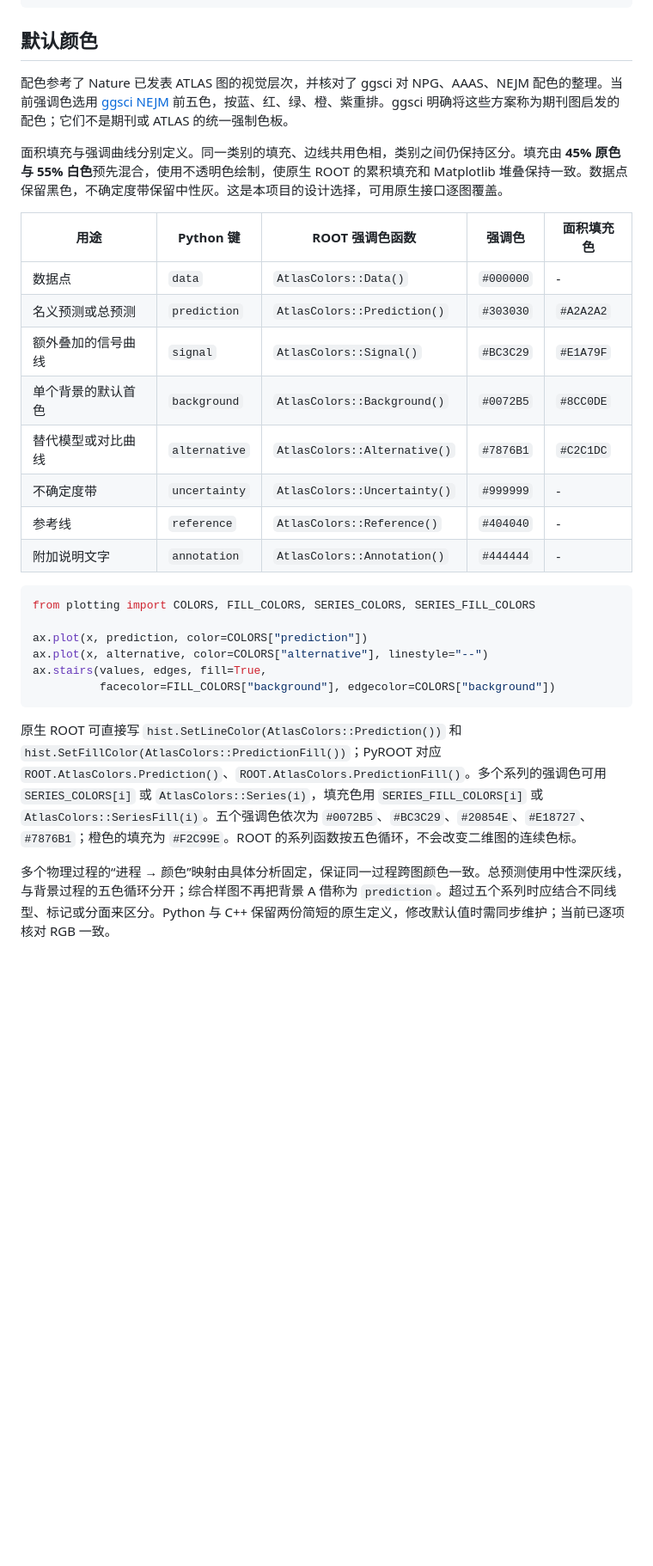
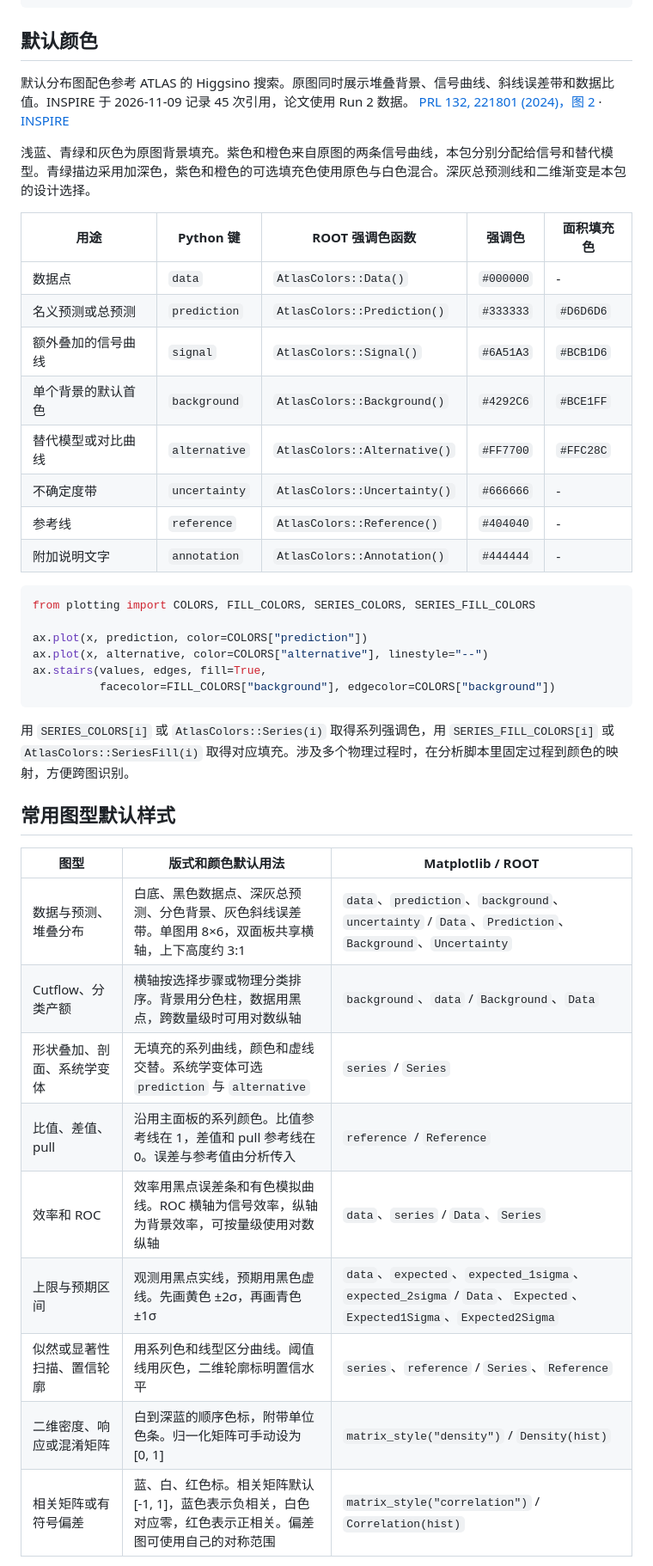
Before and after one commit to chanfeee/analysis-atlas-style, a Markdown page: README.md, the part around one of its changes. Shown at 86% size. GitHub-like rendering; blank space fills up the shorter version.

````diff
--- a/README.md
+++ b/README.md
@@ -259,18 +261,18 @@ with atlas_style(rc={"axes.labelsize": 18}):
 
 ## 默认颜色
 
-配色参考了 Nature 已发表 ATLAS 图的视觉层次，并核对了 ggsci 对 NPG、AAAS、NEJM 配色的整理。当前强调色选用 [ggsci NEJM](https://nanx.me/ggsci/reference/pal_nejm.html) 前五色，按蓝、红、绿、橙、紫重排。ggsci 明确将这些方案称为期刊图启发的配色；它们不是期刊或 ATLAS 的统一强制色板。
+默认分布图配色参考 ATLAS 的 Higgsino 搜索。原图同时展示堆叠背景、信号曲线、斜线误差带和数据比值。INSPIRE 于 2026-11-09 记录 45 次引用，论文使用 Run 2 数据。 [PRL 132, 221801 (2024)，图 2](https://arxiv.org/pdf/2401.14046#page=7) · [INSPIRE](https://inspirehep.net/literature/2751400)
 
-面积填充与强调曲线分别定义。同一类别的填充、边线共用色相，类别之间仍保持区分。填充由 **45% 原色与 55% 白色**预先混合，使用不透明色绘制，使原生 ROOT 的累积填充和 Matplotlib 堆叠保持一致。数据点保留黑色，不确定度带保留中性灰。这是本项目的设计选择，可用原生接口逐图覆盖。
+浅蓝、青绿和灰色为原图背景填充。紫色和橙色来自原图的两条信号曲线，本包分别分配给信号和替代模型。青绿描边采用加深色，紫色和橙色的可选填充色使用原色与白色混合。深灰总预测线和二维渐变是本包的设计选择。
 
 | 用途 | Python 键 | ROOT 强调色函数 | 强调色 | 面积填充色 |
 | --- | --- | --- | --- | --- |
 | 数据点 | `data` | `AtlasColors::Data()` | `#000000` | - |
-| 名义预测或总预测 | `prediction` | `AtlasColors::Prediction()` | `#303030` | `#A2A2A2` |
-| 额外叠加的信号曲线 | `signal` | `AtlasColors::Signal()` | `#BC3C29` | `#E1A79F` |
-| 单个背景的默认首色 | `background` | `AtlasColors::Background()` | `#0072B5` | `#8CC0DE` |
-| 替代模型或对比曲线 | `alternative` | `AtlasColors::Alternative()` | `#7876B1` | `#C2C1DC` |
-| 不确定度带 | `uncertainty` | `AtlasColors::Uncertainty()` | `#999999` | - |
+| 名义预测或总预测 | `prediction` | `AtlasColors::Prediction()` | `#333333` | `#D6D6D6` |
+| 额外叠加的信号曲线 | `signal` | `AtlasColors::Signal()` | `#6A51A3` | `#BCB1D6` |
+| 单个背景的默认首色 | `background` | `AtlasColors::Background()` | `#4292C6` | `#BCE1FF` |
+| 替代模型或对比曲线 | `alternative` | `AtlasColors::Alternative()` | `#FF7700` | `#FFC28C` |
+| 不确定度带 | `uncertainty` | `AtlasColors::Uncertainty()` | `#666666` | - |
 | 参考线 | `reference` | `AtlasColors::Reference()` | `#404040` | - |
 | 附加说明文字 | `annotation` | `AtlasColors::Annotation()` | `#444444` | - |
 
@@ -283,6 +285,19 @@ ax.stairs(values, edges, fill=True,
           facecolor=FILL_COLORS["background"], edgecolor=COLORS["background"])
 ```
 
-原生 ROOT 可直接写 `hist.SetLineColor(AtlasColors::Prediction())` 和 `hist.SetFillColor(AtlasColors::PredictionFill())`；PyROOT 对应 `ROOT.AtlasColors.Prediction()`、`ROOT.AtlasColors.PredictionFill()`。多个系列的强调色可用 `SERIES_COLORS[i]` 或 `AtlasColors::Series(i)`，填充色用 `SERIES_FILL_COLORS[i]` 或 `AtlasColors::SeriesFill(i)`。五个强调色依次为 `#0072B5`、`#BC3C29`、`#20854E`、`#E18727`、`#7876B1`；橙色的填充为 `#F2C99E`。ROOT 的系列函数按五色循环，不会改变二维图的连续色标。
+用 `SERIES_COLORS[i]` 或 `AtlasColors::Series(i)` 取得系列强调色，用 `SERIES_FILL_COLORS[i]` 或 `AtlasColors::SeriesFill(i)` 取得对应填充。涉及多个物理过程时，在分析脚本里固定过程到颜色的映射，方便跨图识别。
 
-多个物理过程的“进程 → 颜色”映射由具体分析固定，保证同一过程跨图颜色一致。总预测使用中性深灰线，与背景过程的五色循环分开；综合样图不再把背景 A 借称为 `prediction`。超过五个系列时应结合不同线型、标记或分面来区分。Python 与 C++ 保留两份简短的原生定义，修改默认值时需同步维护；当前已逐项核对 RGB 一致。
+## 常用图型默认样式
+
+| 图型 | 版式和颜色默认用法 | Matplotlib / ROOT |
+| --- | --- | --- |
+| 数据与预测、堆叠分布 | 白底、黑色数据点、深灰总预测、分色背景、灰色斜线误差带。单图用 8×6，双面板共享横轴，上下高度约 3:1 | `data`、`prediction`、`background`、`uncertainty` / `Data`、`Prediction`、`Background`、`Uncertainty` |
+| Cutflow、分类产额 | 横轴按选择步骤或物理分类排序。背景用分色柱，数据用黑点，跨数量级时可用对数纵轴 | `background`、`data` / `Background`、`Data` |
+| 形状叠加、剖面、系统学变体 | 无填充的系列曲线，颜色和虚线交替。系统学变体可选 `prediction` 与 `alternative` | `series` / `Series` |
+| 比值、差值、pull | 沿用主面板的系列颜色。比值参考线在 1，差值和 pull 参考线在 0。误差与参考值由分析传入 | `reference` / `Reference` |
+| 效率和 ROC | 效率用黑点误差条和有色模拟曲线。ROC 横轴为信号效率，纵轴为背景效率，可按量级使用对数纵轴 | `data`、`series` / `Data`、`Series` |
+| 上限与预期区间 | 观测用黑点实线，预期用黑色虚线。先画黄色 ±2σ，再画青色 ±1σ | `data`、`expected`、`expected_1sigma`、`expected_2sigma` / `Data`、`Expected`、`Expected1Sigma`、`Expected2Sigma` |
+| 似然或显著性扫描、置信轮廓 | 用系列色和线型区分曲线。阈值线用灰色，二维轮廓标明置信水平 | `series`、`reference` / `Series`、`Reference` |
+| 二维密度、响应或混淆矩阵 | 白到深蓝的顺序色标，附带单位色条。归一化矩阵可手动设为 [0, 1] | `matrix_style("density")` / `Density(hist)` |
+| 相关矩阵或有符号偏差 | 蓝、白、红色标。相关矩阵默认 [-1, 1]，蓝色表示负相关，白色对应零，红色表示正相关。偏差图可使用自己的对称范围 | `matrix_style("correlation")` / `Correlation(hist)` |
+
````
Also changed, not shown: other parts of README.md (+36 -8 lines), docs/gallery_mpl.png (added), docs/gallery_root_correlation.png (added), docs/palette.png, docs/showcase_mpl.png, 9 other files.
